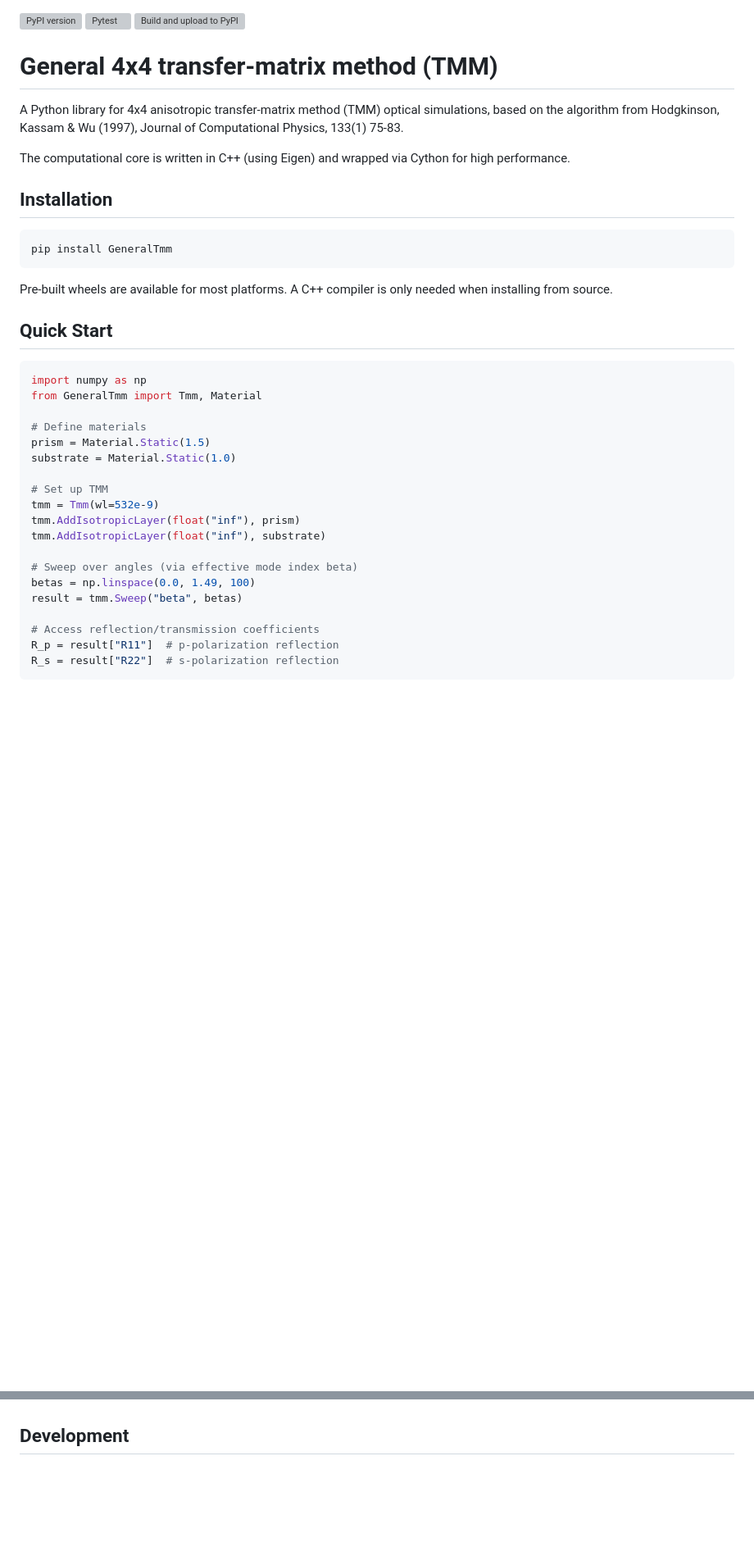
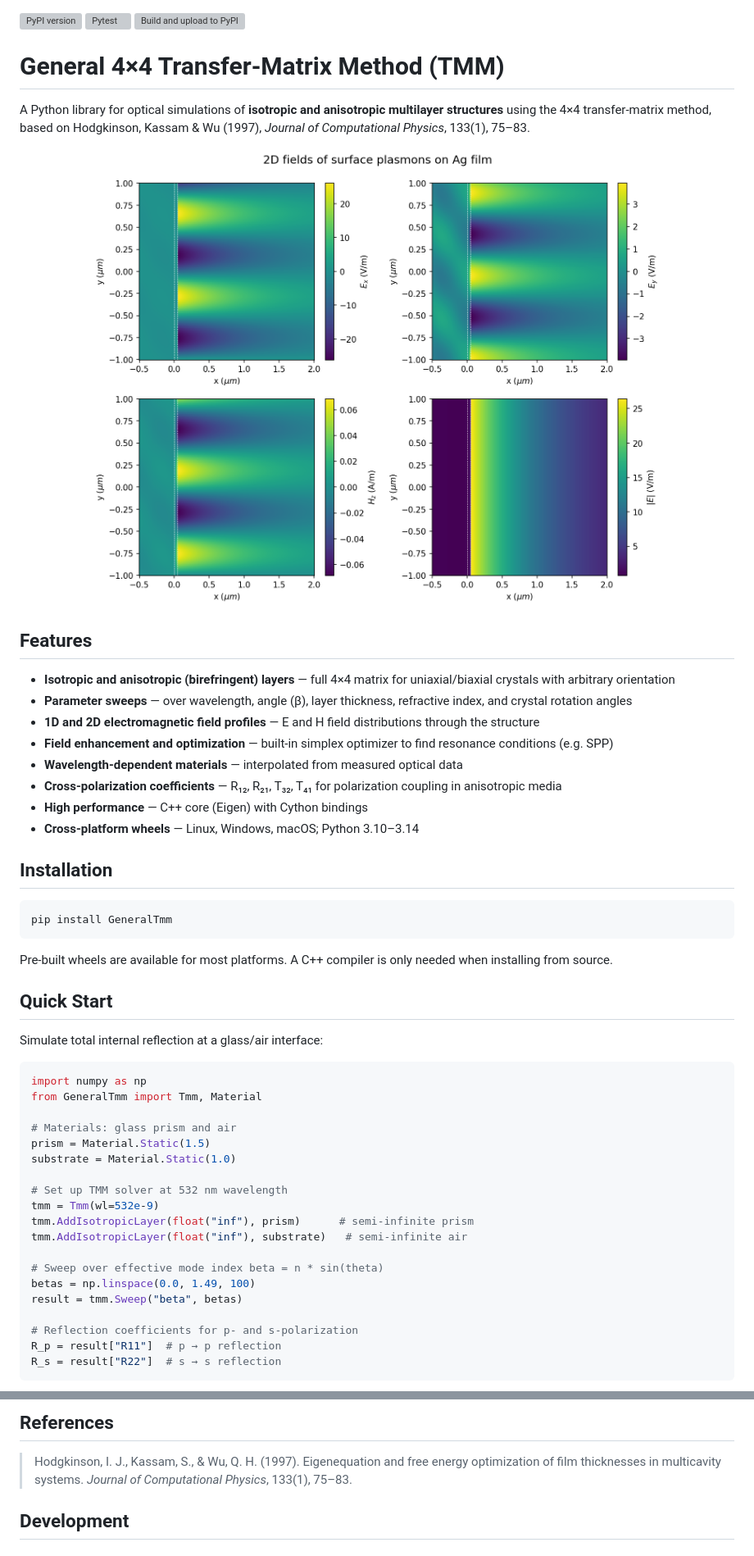
Before and after one commit to ardiloot/GeneralTmm, a Markdown page: README.md, 2 parts joined by grey strips. Shown at 82% size. Drawn GitHub-style; pictures changed too: docs/images/spp_fields_2d.png (added); blank space fills up the shorter version; grey boxes are pictures that could not be loaded.

Commit message:
Enhance README and examples: update content, add images, and improve clarity

````diff
--- a/README.md
+++ b/README.md
@@ -2,12 +2,24 @@
 [![Pytest](https://github.com/ardiloot/GeneralTmm/actions/workflows/pytest.yml/badge.svg)](https://github.com/ardiloot/GeneralTmm/actions/workflows/pytest.yml)
 [![Build and upload to PyPI](https://github.com/ardiloot/GeneralTmm/actions/workflows/publish-to-pypi.yml/badge.svg)](https://github.com/ardiloot/GeneralTmm/actions/workflows/publish-to-pypi.yml)
 
-# General 4x4 transfer-matrix method (TMM)
+# General 4×4 Transfer-Matrix Method (TMM)
 
-A Python library for 4x4 anisotropic transfer-matrix method (TMM) optical simulations,
-based on the algorithm from Hodgkinson, Kassam & Wu (1997), Journal of Computational Physics, 133(1) 75-83.
+A Python library for optical simulations of **isotropic and anisotropic multilayer structures** using the 4×4 transfer-matrix method, based on Hodgkinson, Kassam & Wu (1997), *Journal of Computational Physics*, 133(1), 75–83.
 
-The computational core is written in C++ (using Eigen) and wrapped via Cython for high performance.
+<p align="center">
+  <img src="docs/images/spp_fields_2d.png" alt="2D electromagnetic field map of surface plasmons" width="700">
+</p>
+
+## Features
+
+- **Isotropic and anisotropic (birefringent) layers** — full 4×4 matrix for uniaxial/biaxial crystals with arbitrary orientation
+- **Parameter sweeps** — over wavelength, angle (β), layer thickness, refractive index, and crystal rotation angles
+- **1D and 2D electromagnetic field profiles** — E and H field distributions through the structure
+- **Field enhancement and optimization** — built-in simplex optimizer to find resonance conditions (e.g. SPP)
+- **Wavelength-dependent materials** — interpolated from measured optical data
+- **Cross-polarization coefficients** — R₁₂, R₂₁, T₃₂, T₄₁ for polarization coupling in anisotropic media
+- **High performance** — C++ core (Eigen) with Cython bindings
+- **Cross-platform wheels** — Linux, Windows, macOS; Python 3.10–3.14
 
 ## Installation
 
@@ -19,25 +31,27 @@ Pre-built wheels are available for most platforms. A C++ compiler is only needed
 
 ## Quick Start
 
+Simulate total internal reflection at a glass/air interface:
+
 ```python
 import numpy as np
 from GeneralTmm import Tmm, Material
 
-# Define materials
+# Materials: glass prism and air
 prism = Material.Static(1.5)
 substrate = Material.Static(1.0)
 
-# Set up TMM
+# Set up TMM solver at 532 nm wavelength
 tmm = Tmm(wl=532e-9)
-tmm.AddIsotropicLayer(float("inf"), prism)
-tmm.AddIsotropicLayer(float("inf"), substrate)
+tmm.AddIsotropicLayer(float("inf"), prism)      # semi-infinite prism
+tmm.AddIsotropicLayer(float("inf"), substrate)   # semi-infinite air
 
-# Sweep over angles (via effective mode index beta)
+# Sweep over effective mode index beta = n * sin(theta)
 betas = np.linspace(0.0, 1.49, 100)
 result = tmm.Sweep("beta", betas)
 
-# Access reflection/transmission coefficients
-R_p = result["R11"]  # p-polarization reflection
-R_s = result["R22"]  # s-polarization reflection
+# Reflection coefficients for p- and s-polarization
+R_p = result["R11"]  # p → p reflection
+R_s = result["R22"]  # s → s reflection
 ```
 
@@ -45,3 +87,6 @@ See the [Examples](Examples/) directory for more detailed usage including surfac
+## References
+
+> Hodgkinson, I. J., Kassam, S., & Wu, Q. H. (1997). Eigenequation and free energy optimization of film thicknesses in multicavity systems. *Journal of Computational Physics*, 133(1), 75–83.
 
 ## Development
 
````
Also changed, not shown: other parts of README.md (+35 -1 lines), docs/images/anisotropic_wave_plates.png (added), docs/images/spp_fields_1d.png (added), docs/images/spp_reflection.png (added), docs/images/tir_reflection.png (added), 4 other files.
